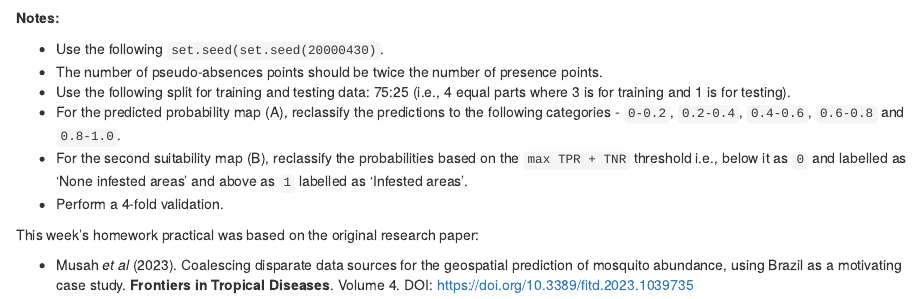
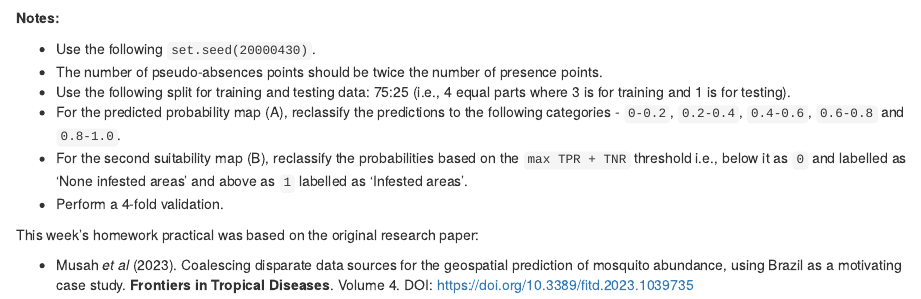
Before and after one commit to UCLPG-MSC-SGDS/GEOG0114, an R Markdown document (06-Suitability_mapping_ecological_niche_models.Rmd): the page in a window 1100 px wide, from 15380 px down. Rendered offline with R 4.5, knitr and Pandoc, with nearby package versions; drawn as R Markdown's standard HTML page in place of the format the file asks for; some code elsewhere in the file could not run offline; common packages that the code uses without loading them are loaded.

Commit message:
Updates to Week 5 practicals

```diff
--- a/06-Suitability_mapping_ecological_niche_models.Rmd
+++ b/06-Suitability_mapping_ecological_niche_models.Rmd
@@ -704,7 +704,7 @@ knitr::include_graphics('images/general/week5/image8_FinalPicture.png', error =
 
 **Notes:**
 
-- Use the following `set.seed(set.seed(20000430)`.
+- Use the following `set.seed(20000430)`.
 - The number of pseudo-absences points should be twice the number of presence points.
 - Use the following split for training and testing data: 75:25 (i.e., 4 equal parts where 3 is for training and 1 is for testing).
 - For the predicted probability map (A), reclassify the predictions to the following categories - `0-0.2`, `0.2-0.4`, `0.4-0.6`, `0.6-0.8` and `0.8-1.0`.
```
Also changed, not shown: docs/search_index.json, 1 other file.
